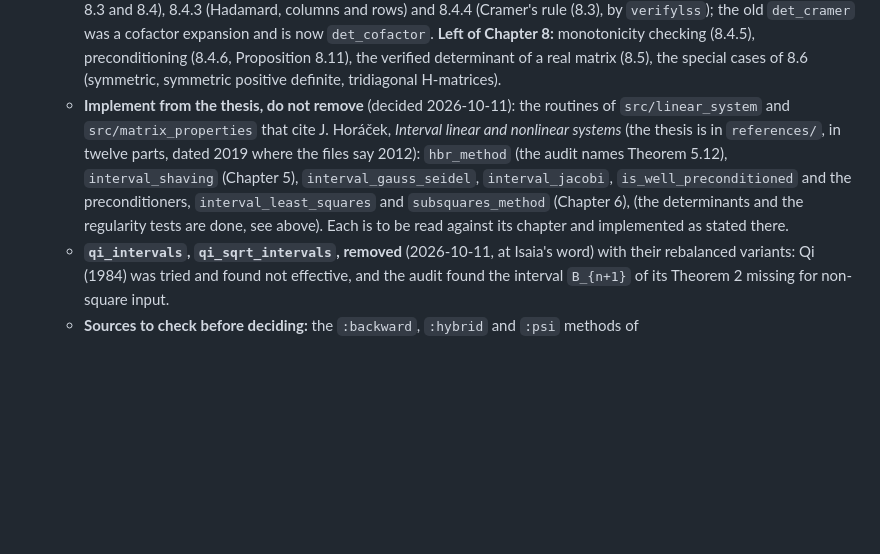
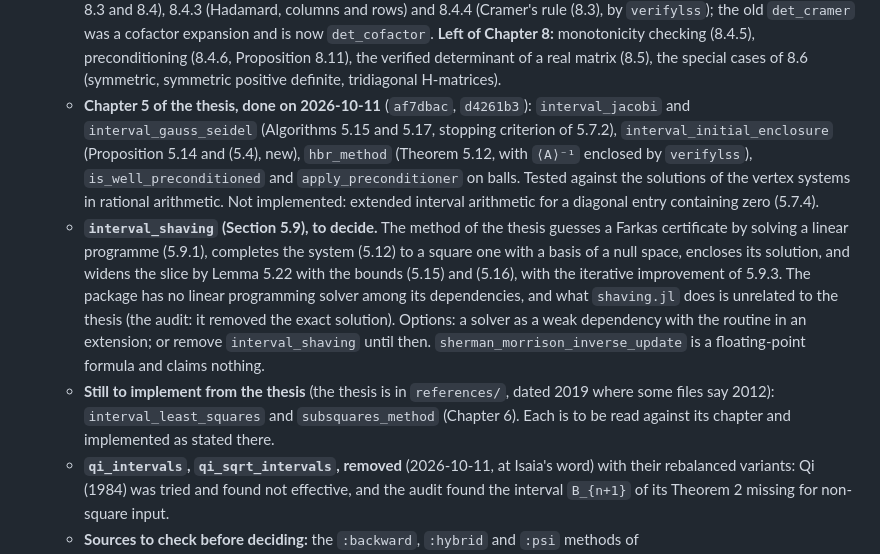
Before and after one commit to JuliaBallArithmetic/BallArithmetic.jl, a Markdown page: docs/TODO.md, the part around the change. Drawn GitHub-style; blank space fills up the shorter version.

Commit message:
docs/TODO: Chapter 5 of the thesis done but for the shaving method, which needs a decision
Co-Authored-By: Claude Opus 5.5 <noreply@anthropic.com>
Claude-Session: https://claude.ai/code/session_01JShaboWTqWrDEeHJjoVXmd

```diff
--- a/docs/TODO.md
+++ b/docs/TODO.md
@@ -176,14 +176,25 @@ the bound. The frames that exist: the eigenvector matrix (`:rump2022a`), the Sch
       Chapter 8:** monotonicity checking (8.4.5), preconditioning (8.4.6, Proposition 8.11),
       the verified determinant of a real matrix (8.5), the special cases of 8.6 (symmetric,
       symmetric positive definite, tridiagonal H-matrices).
-    - **Implement from the thesis, do not remove** (decided 2026-10-11): the routines of
-      `src/linear_system` and `src/matrix_properties` that cite J. Horáček, *Interval linear and
-      nonlinear systems* (the thesis is in `references/`, in twelve parts, dated 2019 where the
-      files say 2012): `hbr_method` (the audit names Theorem 5.12), `interval_shaving`
-      (Chapter 5), `interval_gauss_seidel`, `interval_jacobi`, `is_well_preconditioned` and the
-      preconditioners, `interval_least_squares` and `subsquares_method` (Chapter 6),
-      (the determinants and the regularity tests are done, see above). Each is to be
-      read against its chapter and implemented as stated there.
+    - **Chapter 5 of the thesis, done on 2026-10-11** (`af7dbac`, `d4261b3`):
+      `interval_jacobi` and `interval_gauss_seidel` (Algorithms 5.15 and 5.17, stopping
+      criterion of 5.7.2), `interval_initial_enclosure` (Proposition 5.14 and (5.4), new),
+      `hbr_method` (Theorem 5.12, with `⟨A⟩⁻¹` enclosed by `verifylss`), `is_well_preconditioned`
+      and `apply_preconditioner` on balls. Tested against the solutions of the vertex systems in
+      rational arithmetic. Not implemented: extended interval arithmetic for a diagonal entry
+      containing zero (5.7.4).
+    - **`interval_shaving` (Section 5.9), to decide.** The method of the thesis guesses a Farkas
+      certificate by solving a linear programme (5.9.1), completes the system (5.12) to a square
+      one with a basis of a null space, encloses its solution, and widens the slice by Lemma
+      5.22 with the bounds (5.15) and (5.16), with the iterative improvement of 5.9.3. The
+      package has no linear programming solver among its dependencies, and what `shaving.jl`
+      does is unrelated to the thesis (the audit: it removed the exact solution). Options: a
+      solver as a weak dependency with the routine in an extension; or remove `interval_shaving`
+      until then. `sherman_morrison_inverse_update` is a floating-point formula and claims
+      nothing.
+    - **Still to implement from the thesis** (the thesis is in `references/`, dated 2019 where
+      some files say 2012): `interval_least_squares` and `subsquares_method` (Chapter 6). Each
+      is to be read against its chapter and implemented as stated there.
     - **`qi_intervals`, `qi_sqrt_intervals`, removed** (2026-10-11, at Isaia's word) with their
       rebalanced variants: Qi (1984) was tried and found not effective, and the audit found the
       interval `B_{n+1}` of its Theorem 2 missing for non-square input.
```
